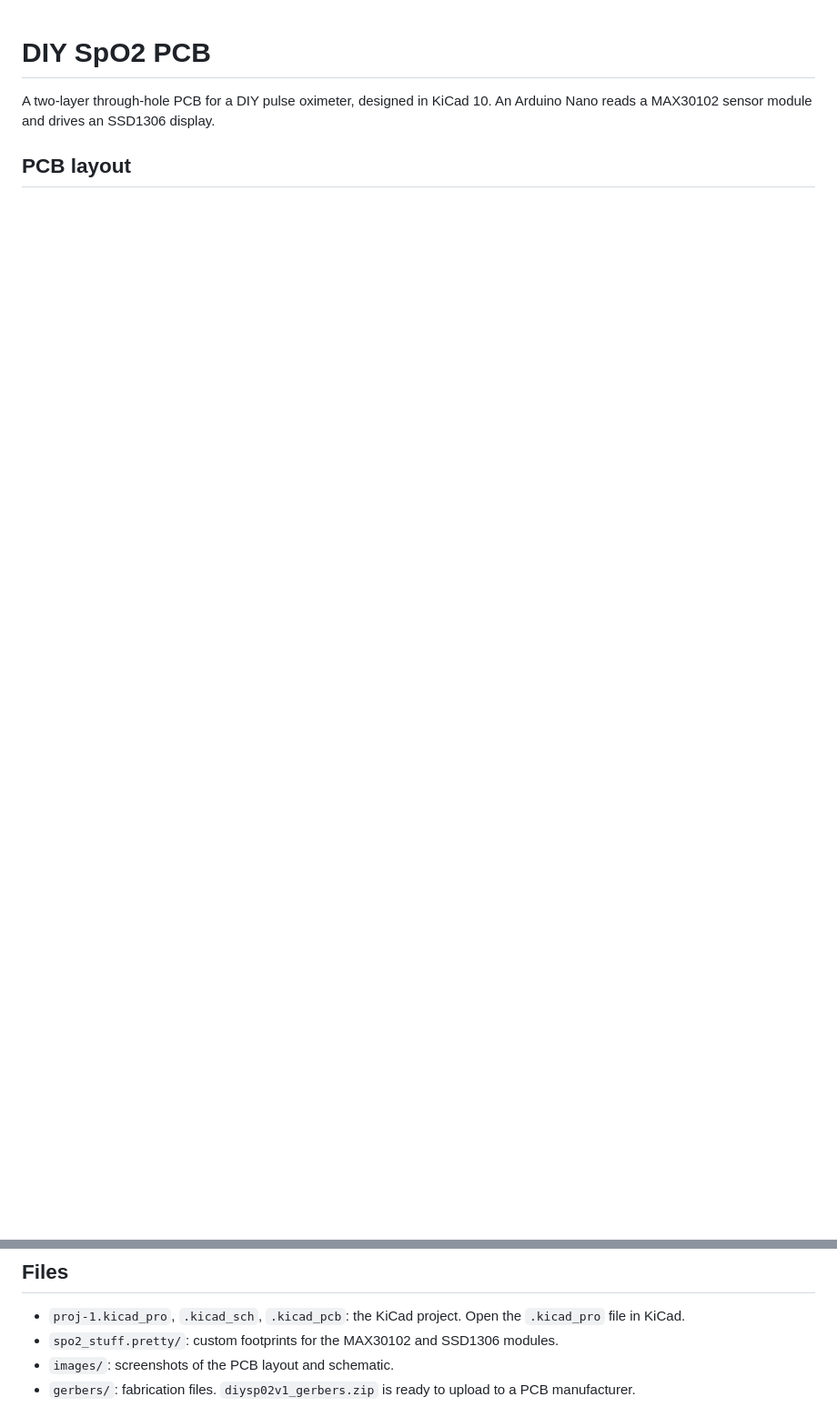
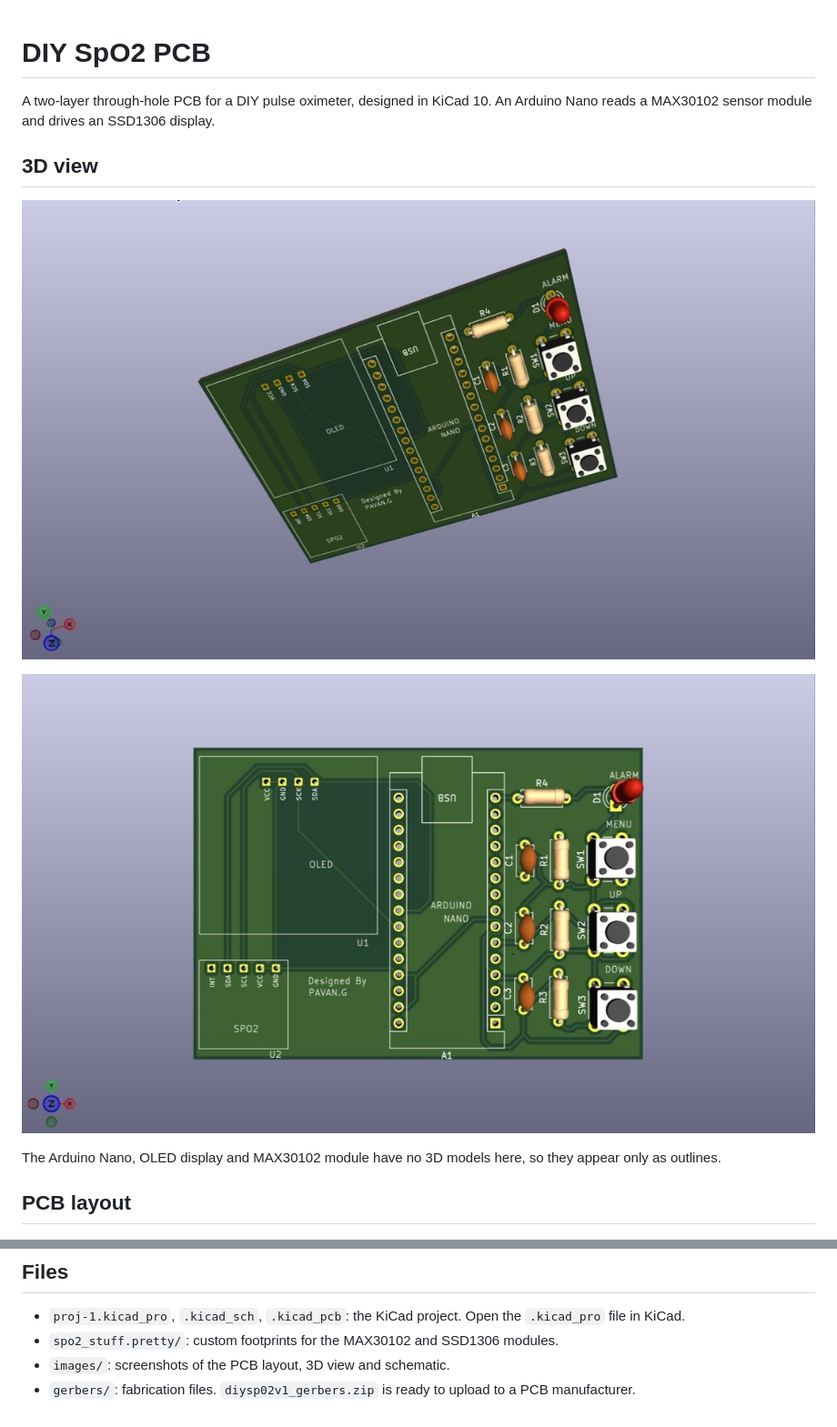
Before and after one commit to Sin-Kid/diy-spo2-pcb, a Markdown page: README.md, 2 parts joined by grey strips. Shown at 91% size. Rendered like a GitHub page; pictures changed too: images/pcb-3d-angle.jpg (added), images/pcb-3d-top.jpg (added); blank space fills up the shorter version.

Commit message:
Add 3D board views to README

```diff
--- a/README.md
+++ b/README.md
@@ -1,6 +1,14 @@
 # DIY SpO2 PCB
 
 A two-layer through-hole PCB for a DIY pulse oximeter, designed in KiCad 10. An Arduino Nano reads a MAX30102 sensor module and drives an SSD1306 display.
+
+## 3D view
+
+![Angled 3D view of the assembled board](images/pcb-3d-angle.jpg)
+
+![Top-down 3D view of the assembled board](images/pcb-3d-top.jpg)
+
+The Arduino Nano, OLED display and MAX30102 module have no 3D models here, so they appear only as outlines.
 
 ## PCB layout
 
@@ -26,5 +34,5 @@ A two-layer through-hole PCB for a DIY pulse oximeter, designed in KiCad 10. An
 
 - `proj-1.kicad_pro`, `.kicad_sch`, `.kicad_pcb`: the KiCad project. Open the `.kicad_pro` file in KiCad.
 - `spo2_stuff.pretty/`: custom footprints for the MAX30102 and SSD1306 modules.
-- `images/`: screenshots of the PCB layout and schematic.
+- `images/`: screenshots of the PCB layout, 3D view and schematic.
 - `gerbers/`: fabrication files. `diysp02v1_gerbers.zip` is ready to upload to a PCB manufacturer.
```
